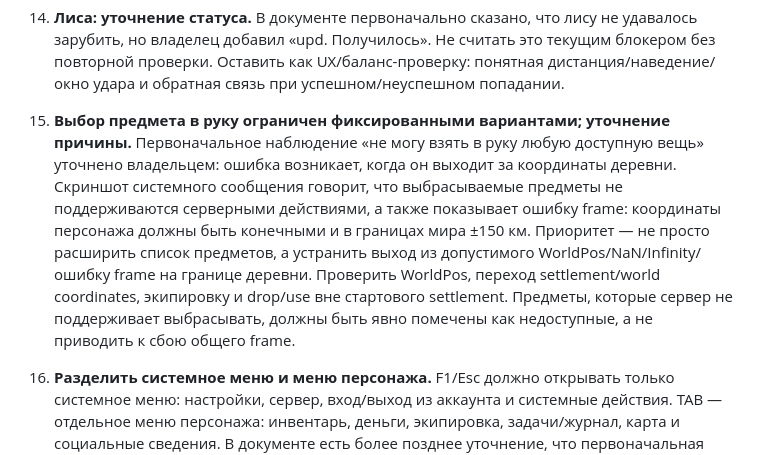
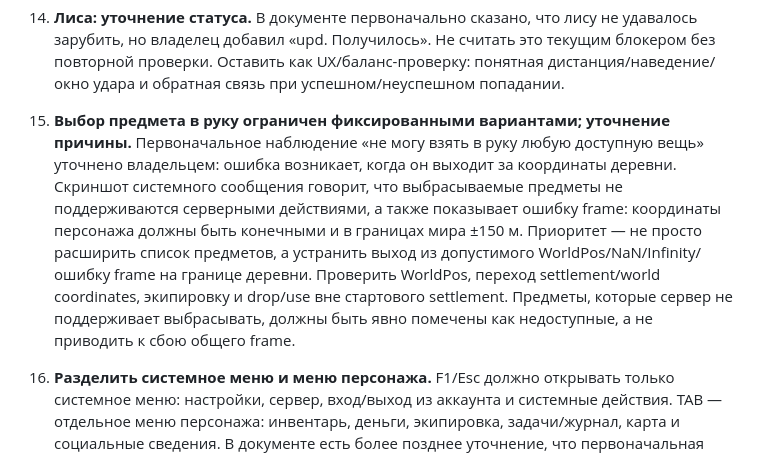
Before and after one commit to IskatelApelsinov/pogranichye, a Markdown page: 3-dev/comms/0212-chatgpt-to-claude-detailed-playtest-findings.md, the part around the change. Rendered like a GitHub page.

Commit message:
docs(comms): correct scene position limit to 150 m

```diff
--- a/3-dev/comms/0212-chatgpt-to-claude-detailed-playtest-findings.md
+++ b/3-dev/comms/0212-chatgpt-to-claude-detailed-playtest-findings.md
@@ -39,7 +39,7 @@
 
 14. **Лиса: уточнение статуса.** В документе первоначально сказано, что лису не удавалось зарубить, но владелец добавил «upd. Получилось». Не считать это текущим блокером без повторной проверки. Оставить как UX/баланс-проверку: понятная дистанция/наведение/окно удара и обратная связь при успешном/неуспешном попадании.
 
-15. **Выбор предмета в руку ограничен фиксированными вариантами; уточнение причины.** Первоначальное наблюдение «не могу взять в руку любую доступную вещь» уточнено владельцем: ошибка возникает, когда он выходит за координаты деревни. Скриншот системного сообщения говорит, что выбрасываемые предметы не поддерживаются серверными действиями, а также показывает ошибку frame: координаты персонажа должны быть конечными и в границах мира ±150 км. Приоритет — не просто расширить список предметов, а устранить выход из допустимого WorldPos/NaN/Infinity/ошибку frame на границе деревни. Проверить WorldPos, переход settlement/world coordinates, экипировку и drop/use вне стартового settlement. Предметы, которые сервер не поддерживает выбрасывать, должны быть явно помечены как недоступные, а не приводить к сбою общего frame.
+15. **Выбор предмета в руку ограничен фиксированными вариантами; уточнение причины.** Первоначальное наблюдение «не могу взять в руку любую доступную вещь» уточнено владельцем: ошибка возникает, когда он выходит за координаты деревни. Скриншот системного сообщения говорит, что выбрасываемые предметы не поддерживаются серверными действиями, а также показывает ошибку frame: координаты персонажа должны быть конечными и в границах мира ±150 м. Приоритет — не просто расширить список предметов, а устранить выход из допустимого WorldPos/NaN/Infinity/ошибку frame на границе деревни. Проверить WorldPos, переход settlement/world coordinates, экипировку и drop/use вне стартового settlement. Предметы, которые сервер не поддерживает выбрасывать, должны быть явно помечены как недоступные, а не приводить к сбою общего frame.
 
 16. **Разделить системное меню и меню персонажа.** F1/Esc должно открывать только системное меню: настройки, сервер, вход/выход из аккаунта и системные действия. TAB — отдельное меню персонажа: инвентарь, деньги, экипировка, задачи/журнал, карта и социальные сведения. В документе есть более позднее уточнение, что первоначальная формулировка частично устарела, но разделение ролей F1/Esc и TAB остаётся явным пожеланием пользователя. Не смешивать системные и игровые вкладки.
 
```
